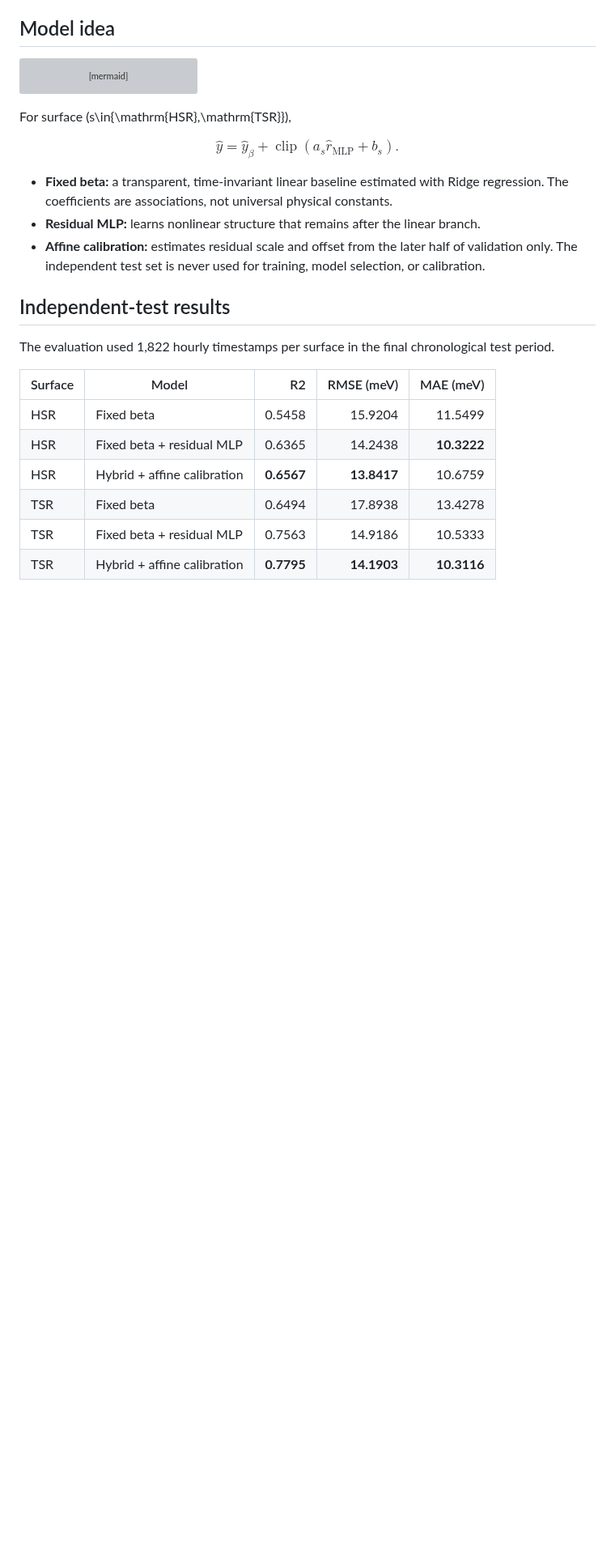
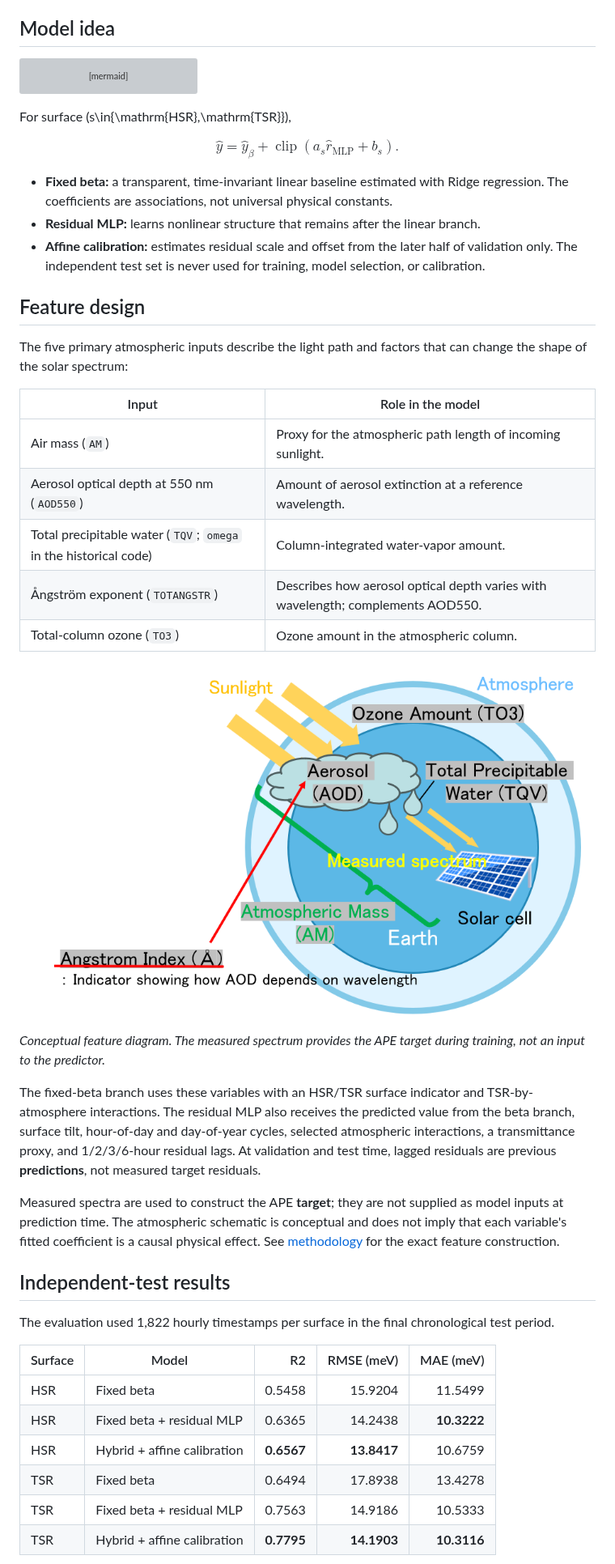
Before and after one commit to yukichacha0227-stack/ape-hybrid-fixed-beta-mlp, a Markdown page: README.md, the part around one of its changes. Shown at 81% size. Drawn GitHub-style; pictures changed too: figures/atmospheric_feature_design.png (added); blank space fills up the shorter version; grey boxes are pictures that could not be loaded.

Commit message:
Document feature design and add result figures

```diff
--- a/README.md
+++ b/README.md
@@ -27,6 +27,26 @@ $$
 - **Residual MLP:** learns nonlinear structure that remains after the linear branch.
 - **Affine calibration:** estimates residual scale and offset from the later half of validation only. The independent test set is never used for training, model selection, or calibration.
 
+## Feature design
+
+The five primary atmospheric inputs describe the light path and factors that can change the shape of the solar spectrum:
+
+| Input | Role in the model |
+|---|---|
+| Air mass (`AM`) | Proxy for the atmospheric path length of incoming sunlight. |
+| Aerosol optical depth at 550 nm (`AOD550`) | Amount of aerosol extinction at a reference wavelength. |
+| Total precipitable water (`TQV`; `omega` in the historical code) | Column-integrated water-vapor amount. |
+| Ångström exponent (`TOTANGSTR`) | Describes how aerosol optical depth varies with wavelength; complements AOD550. |
+| Total-column ozone (`TO3`) | Ozone amount in the atmospheric column. |
+
+![Conceptual diagram of the five atmospheric inputs: AM, AOD550, TQV, TO3, and Angstrom exponent](figures/atmospheric_feature_design.png)
+
+*Conceptual feature diagram. The measured spectrum provides the APE target during training, not an input to the predictor.*
+
+The fixed-beta branch uses these variables with an HSR/TSR surface indicator and TSR-by-atmosphere interactions. The residual MLP also receives the predicted value from the beta branch, surface tilt, hour-of-day and day-of-year cycles, selected atmospheric interactions, a transmittance proxy, and 1/2/3/6-hour residual lags. At validation and test time, lagged residuals are previous **predictions**, not measured target residuals.
+
+Measured spectra are used to construct the APE **target**; they are not supplied as model inputs at prediction time. The atmospheric schematic is conceptual and does not imply that each variable's fitted coefficient is a causal physical effect. See [methodology](docs/methodology.md) for the exact feature construction.
+
 ## Independent-test results
 
 The evaluation used 1,822 hourly timestamps per surface in the final chronological test period.
```
Also changed, not shown: other parts of README.md (+5 -0 lines), figures/independent_test_hsr_tsr_scatter.png (added).
